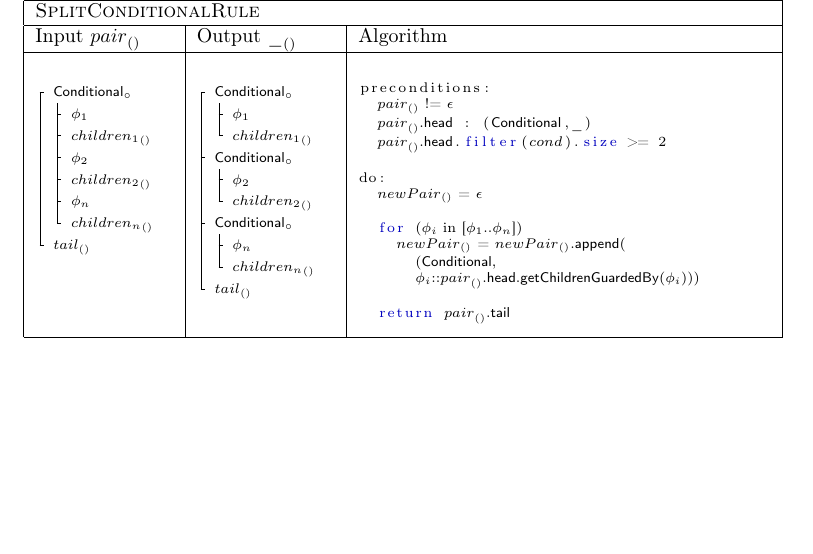
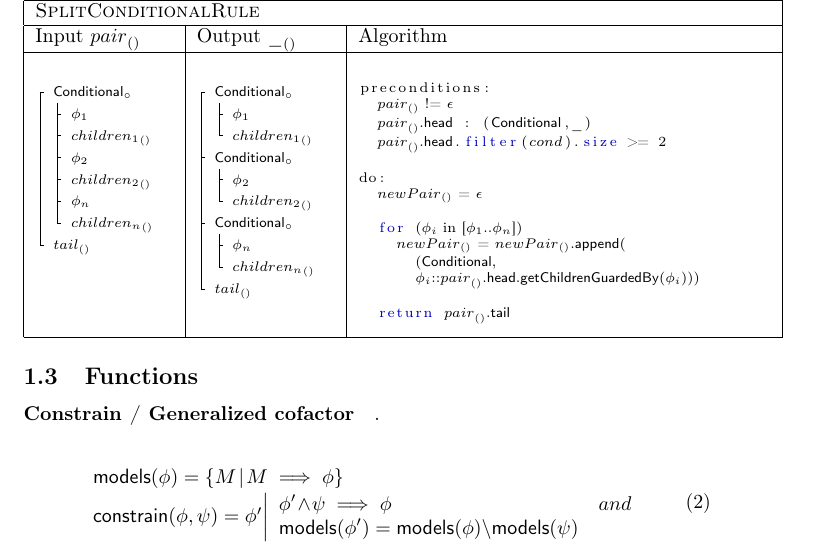
Before and after one commit to itu-square/c-reconfigurator, a LaTeX document (main.tex, which reads v-ast.tex): part of page 2 of 2, cut so that both start at the same text, the shorter picture padded with empty space. Compiled offline with pdfLaTeX.

Commit message:
starting on the generalized cofactor

```diff
--- a/v-ast.tex
+++ b/v-ast.tex
@@ -174,3 +179,26 @@ do:
   return @\pair{\id{pair}}.\func{tail}@
 \end{PseudoCode} \\\hline
 \end{tabular}
+
+
+
+
+
+
+\subsection{Functions}
+
+% http://gauss.ececs.uc.edu/sbsat_user_manual/node77.html
+\paragraph{Constrain / Generalized cofactor}.
+
+\begin{equation}
+\label{eq:constrain}
+\begin{array}{l}
+\func{models}(\phi) = \{ M \!\mid\! M \implies \phi \}
+\\[0.5mm]
+\func{constrain}(\phi,\psi) = \phi' \bigg|
+	\begin{array}{lr}
+	\phi' \!\land\! \psi \implies \phi & and \\
+	\func{models}(\phi') = \func{models}(\phi) \backslash \func{models}(\psi) &
+	\end{array}
+\end{array}
+\end{equation}
```
Also changed, not shown: v-ast.tex (5 more changed lines).
